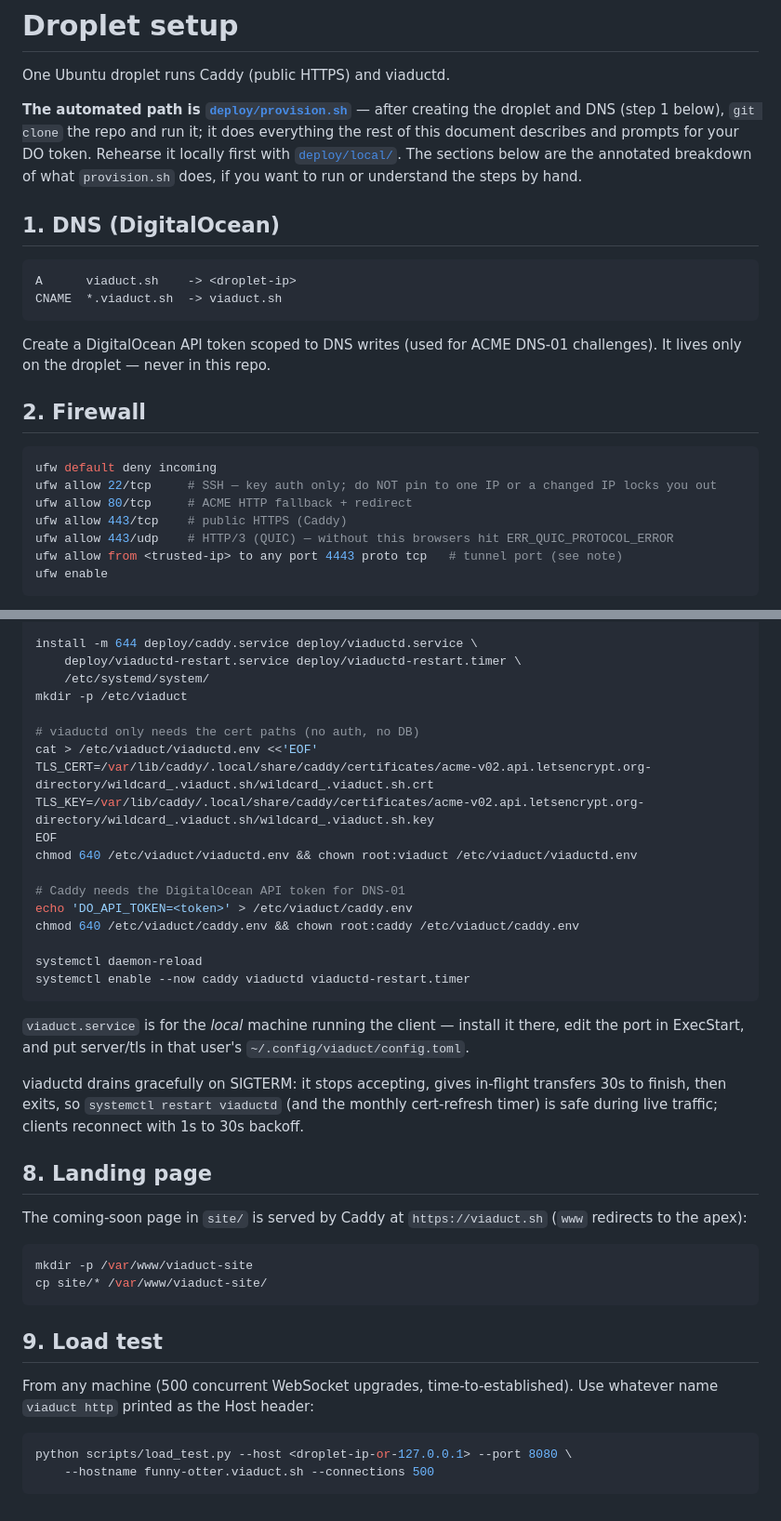
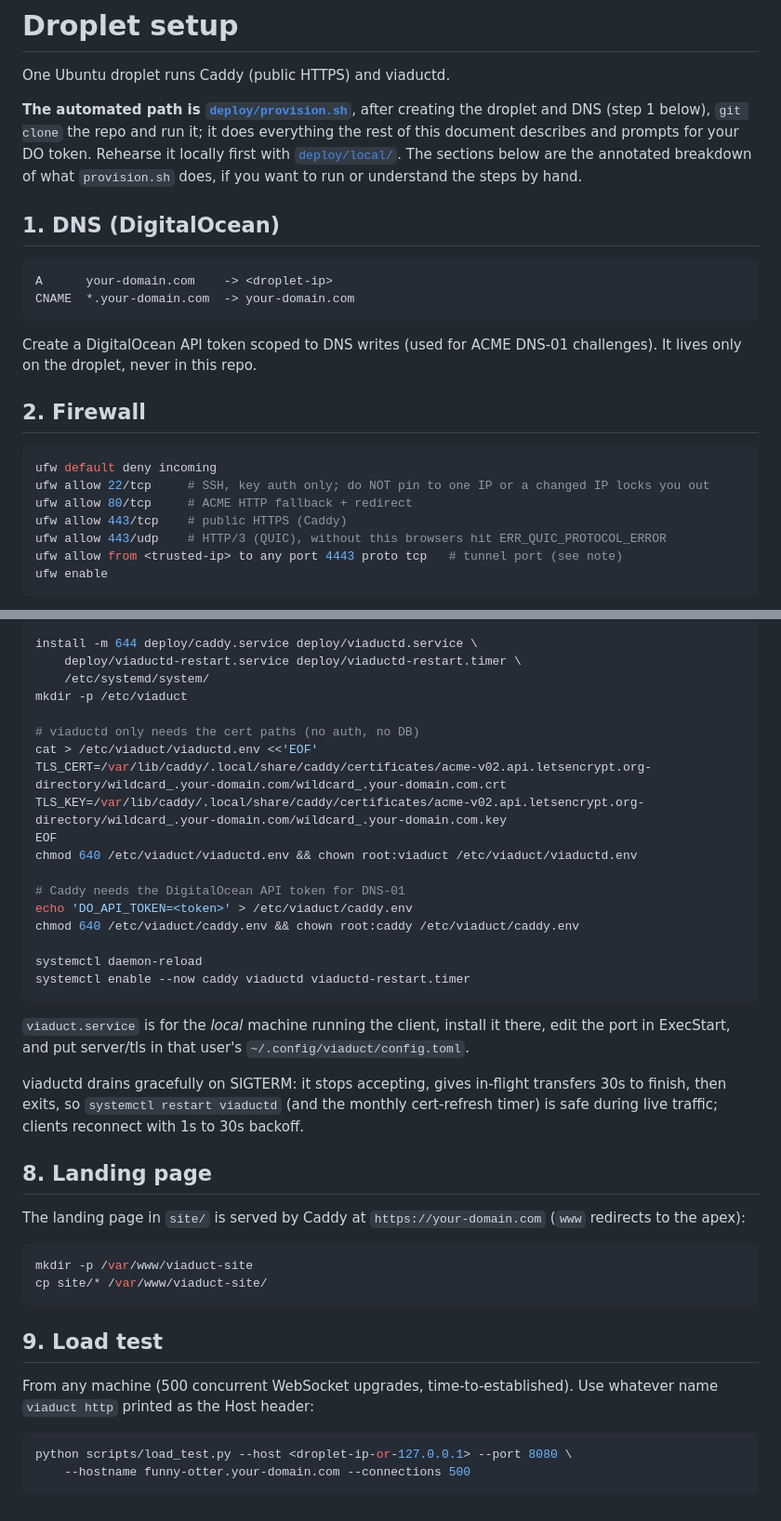
Before and after one commit to webmull/viaduct, a Markdown page: deploy/setup.md, 2 parts joined by grey strips. Shown at 93% size. GitHub-like rendering.

````diff
--- a/deploy/setup.md
+++ b/deploy/setup.md
@@ -2,7 +2,7 @@
 
 One Ubuntu droplet runs Caddy (public HTTPS) and viaductd.
 
-**The automated path is [`deploy/provision.sh`](provision.sh)** — after creating
+**The automated path is [`deploy/provision.sh`](provision.sh)**, after creating
 the droplet and DNS (step 1 below), `git clone` the repo and run it; it does
 everything the rest of this document describes and prompts for your DO token.
 Rehearse it locally first with [`deploy/local/`](local/). The sections below are
@@ -12,21 +12,21 @@ understand the steps by hand.
 ## 1. DNS (DigitalOcean)
 
 ```
-A      viaduct.sh    -> <droplet-ip>
-CNAME  *.viaduct.sh  -> viaduct.sh
+A      your-domain.com    -> <droplet-ip>
+CNAME  *.your-domain.com  -> your-domain.com
 ```
 
 Create a DigitalOcean API token scoped to DNS writes (used for ACME DNS-01
-challenges). It lives only on the droplet — never in this repo.
+challenges). It lives only on the droplet, never in this repo.
 
 ## 2. Firewall
 
 ```sh
 ufw default deny incoming
-ufw allow 22/tcp     # SSH — key auth only; do NOT pin to one IP or a changed IP locks you out
+ufw allow 22/tcp     # SSH, key auth only; do NOT pin to one IP or a changed IP locks you out
 ufw allow 80/tcp     # ACME HTTP fallback + redirect
 ufw allow 443/tcp    # public HTTPS (Caddy)
-ufw allow 443/udp    # HTTP/3 (QUIC) — without this browsers hit ERR_QUIC_PROTOCOL_ERROR
+ufw allow 443/udp    # HTTP/3 (QUIC), without this browsers hit ERR_QUIC_PROTOCOL_ERROR
 ufw allow from <trusted-ip> to any port 4443 proto tcp   # tunnel port (see note)
 ufw enable
 ```
@@ -135,8 +134,8 @@ mkdir -p /etc/viaduct
 
 # viaductd only needs the cert paths (no auth, no DB)
 cat > /etc/viaduct/viaductd.env <<'EOF'
-TLS_CERT=/var/lib/caddy/.local/share/caddy/certificates/acme-v02.api.letsencrypt.org-directory/wildcard_.viaduct.sh/wildcard_.viaduct.sh.crt
-TLS_KEY=/var/lib/caddy/.local/share/caddy/certificates/acme-v02.api.letsencrypt.org-directory/wildcard_.viaduct.sh/wildcard_.viaduct.sh.key
+TLS_CERT=/var/lib/caddy/.local/share/caddy/certificates/acme-v02.api.letsencrypt.org-directory/wildcard_.your-domain.com/wildcard_.your-domain.com.crt
+TLS_KEY=/var/lib/caddy/.local/share/caddy/certificates/acme-v02.api.letsencrypt.org-directory/wildcard_.your-domain.com/wildcard_.your-domain.com.key
 EOF
 chmod 640 /etc/viaduct/viaductd.env && chown root:viaduct /etc/viaduct/viaductd.env
 
@@ -148,7 +147,7 @@ systemctl daemon-reload
 systemctl enable --now caddy viaductd viaductd-restart.timer
 ```
 
-`viaduct.service` is for the *local* machine running the client — install it
+`viaduct.service` is for the *local* machine running the client, install it
 there, edit the port in ExecStart, and put server/tls in that user's
 `~/.config/viaduct/config.toml`.
 
@@ -159,7 +158,7 @@ with 1s to 30s backoff.
 
 ## 8. Landing page
 
-The coming-soon page in `site/` is served by Caddy at `https://viaduct.sh`
+The landing page in `site/` is served by Caddy at `https://your-domain.com`
 (`www` redirects to the apex):
 
 ```sh
@@ -174,5 +173,5 @@ whatever name `viaduct http` printed as the Host header:
 
 ```sh
 python scripts/load_test.py --host <droplet-ip-or-127.0.0.1> --port 8080 \
-    --hostname funny-otter.viaduct.sh --connections 500
+    --hostname funny-otter.your-domain.com --connections 500
 ```
````
Also changed, not shown: other parts of deploy/setup.md (+10 -11 lines).
